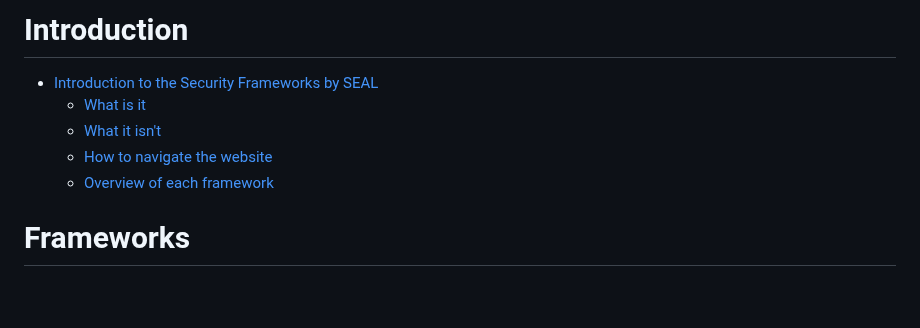
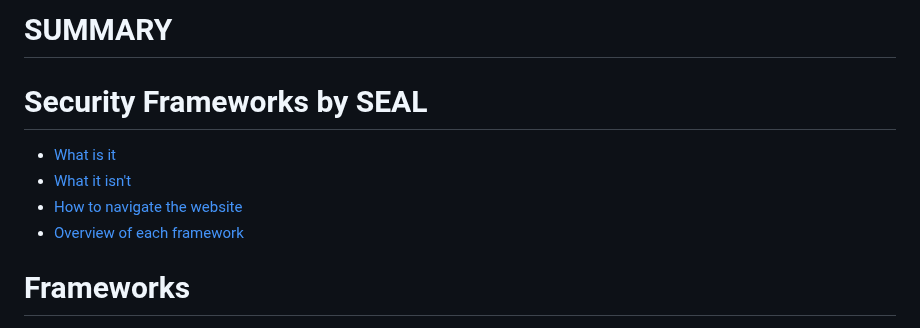
Before and after one commit to security-alliance/frameworks, a Markdown page: src/SUMMARY.md, the part around one of its changes. Rendered like a GitHub page; blank space fills up the shorter version.

```diff
--- a/src/SUMMARY.md
+++ b/src/SUMMARY.md
@@ -1,9 +1,9 @@
-# Introduction
-- [Introduction to the Security Frameworks by SEAL](./intro/intro.md)
-    - [What is it](./intro/what-is-it)
-    - [What it isn't](./intro/what-it-isnt)
-    - [How to navigate the website](./intro/how-to-navigate-the-website)
-    - [Overview of each framework](./intro/overview-of-each-framework)
+# SUMMARY
+# Security Frameworks by SEAL
+- [What is it](./intro/what-is-it)
+- [What it isn't](./intro/what-it-isnt)
+- [How to navigate the website](./intro/how-to-navigate-the-website)
+- [Overview of each framework](./intro/overview-of-each-framework)
 
 # Frameworks
 - [Infrastructure](./infrastructure/README.md)
```
Also changed, not shown: other parts of src/SUMMARY.md (+4 -4 lines), src/intro/intro.md (deleted, +0 -1 lines).
